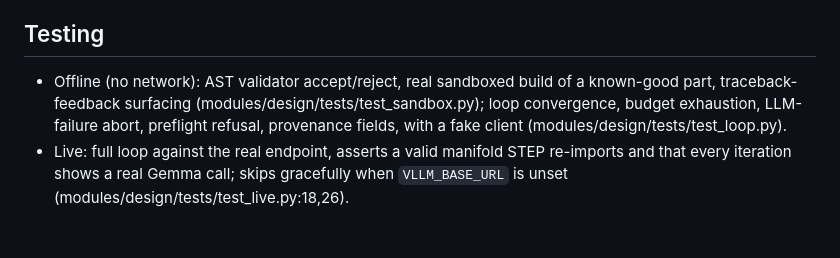
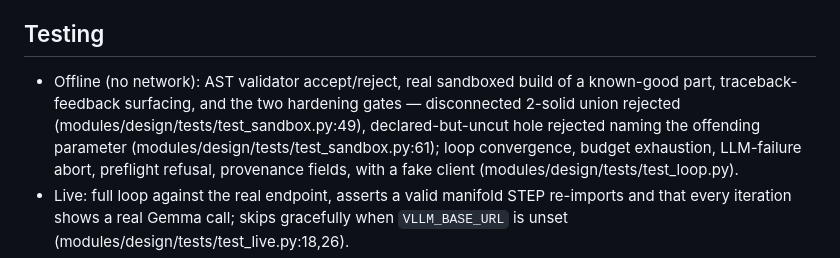
Before and after one commit to jose2505207-eng/3dAi, a Markdown page: wiki/pages/module-1-design.md, the part around one of its changes. GitHub-like rendering; blank space fills up the shorter version.

```diff
--- a/wiki/pages/module-1-design.md
+++ b/wiki/pages/module-1-design.md
@@ -85,8 +106,11 @@ assignments extracted from the final script, modules/design/loop.py:84).
 ## Testing
 
 - Offline (no network): AST validator accept/reject, real sandboxed build of
-  a known-good part, traceback-feedback surfacing
-  (modules/design/tests/test_sandbox.py); loop convergence, budget
+  a known-good part, traceback-feedback surfacing, and the two hardening
+  gates — disconnected 2-solid union rejected
+  (modules/design/tests/test_sandbox.py:49), declared-but-uncut hole
+  rejected naming the offending parameter
+  (modules/design/tests/test_sandbox.py:61); loop convergence, budget
   exhaustion, LLM-failure abort, preflight refusal, provenance fields, with a
   fake client (modules/design/tests/test_loop.py).
 - Live: full loop against the real endpoint, asserts a valid manifold STEP
```
Also changed, not shown: other parts of wiki/pages/module-1-design.md (+39 -18 lines), wiki/log.md (+19 -0 lines).
